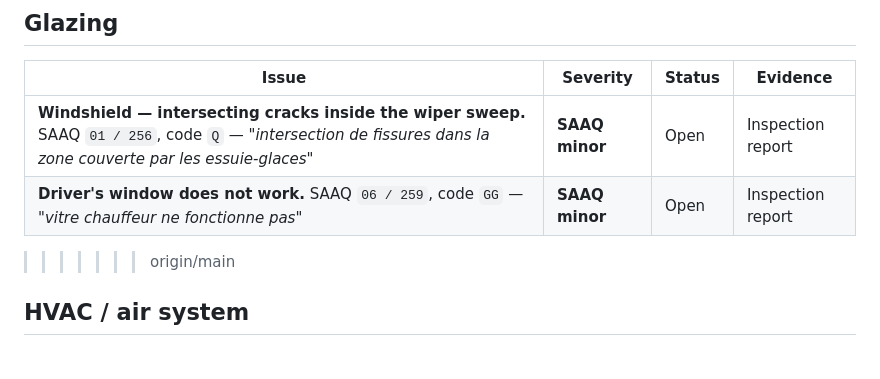
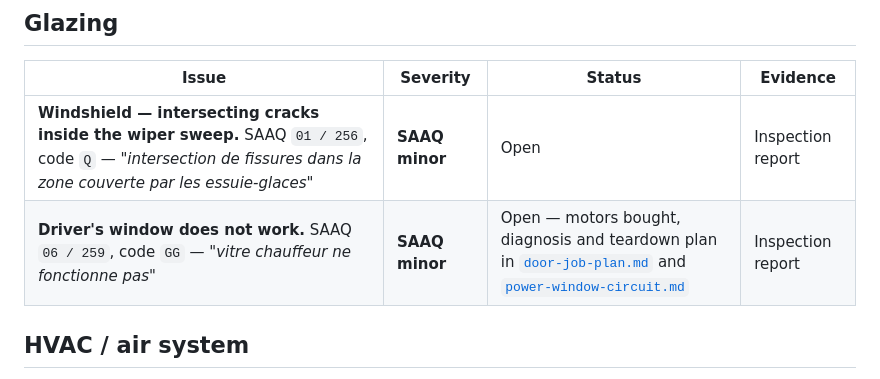
Before and after one commit to abyessof-labs/1981-gmc-caballero, a Markdown page: docs/known-issues.md, the part around one of its changes. Rendered like a GitHub page.

```diff
--- a/docs/known-issues.md
+++ b/docs/known-issues.md
@@ -98,8 +98,7 @@ strap before condemning the alternator.
 | Issue | Severity | Status | Evidence |
 |---|---|---|---|
 | **Windshield — intersecting cracks inside the wiper sweep.** SAAQ `01 / 256`, code `Q` — *"intersection de fissures dans la zone couverte par les essuie-glaces"* | **SAAQ minor** | Open | Inspection report |
-| **Driver's window does not work.** SAAQ `06 / 259`, code `GG` — *"vitre chauffeur ne fonctionne pas"* | **SAAQ minor** | Open | Inspection report |
->>>>>>> origin/main
+| **Driver's window does not work.** SAAQ `06 / 259`, code `GG` — *"vitre chauffeur ne fonctionne pas"* | **SAAQ minor** | Open — motors bought, diagnosis and teardown plan in [`door-job-plan.md`](door-job-plan.md) and [`power-window-circuit.md`](power-window-circuit.md) | Inspection report |
 
 ## HVAC / air system
 
```
Also changed, not shown: other parts of docs/known-issues.md (+5 -16 lines).
